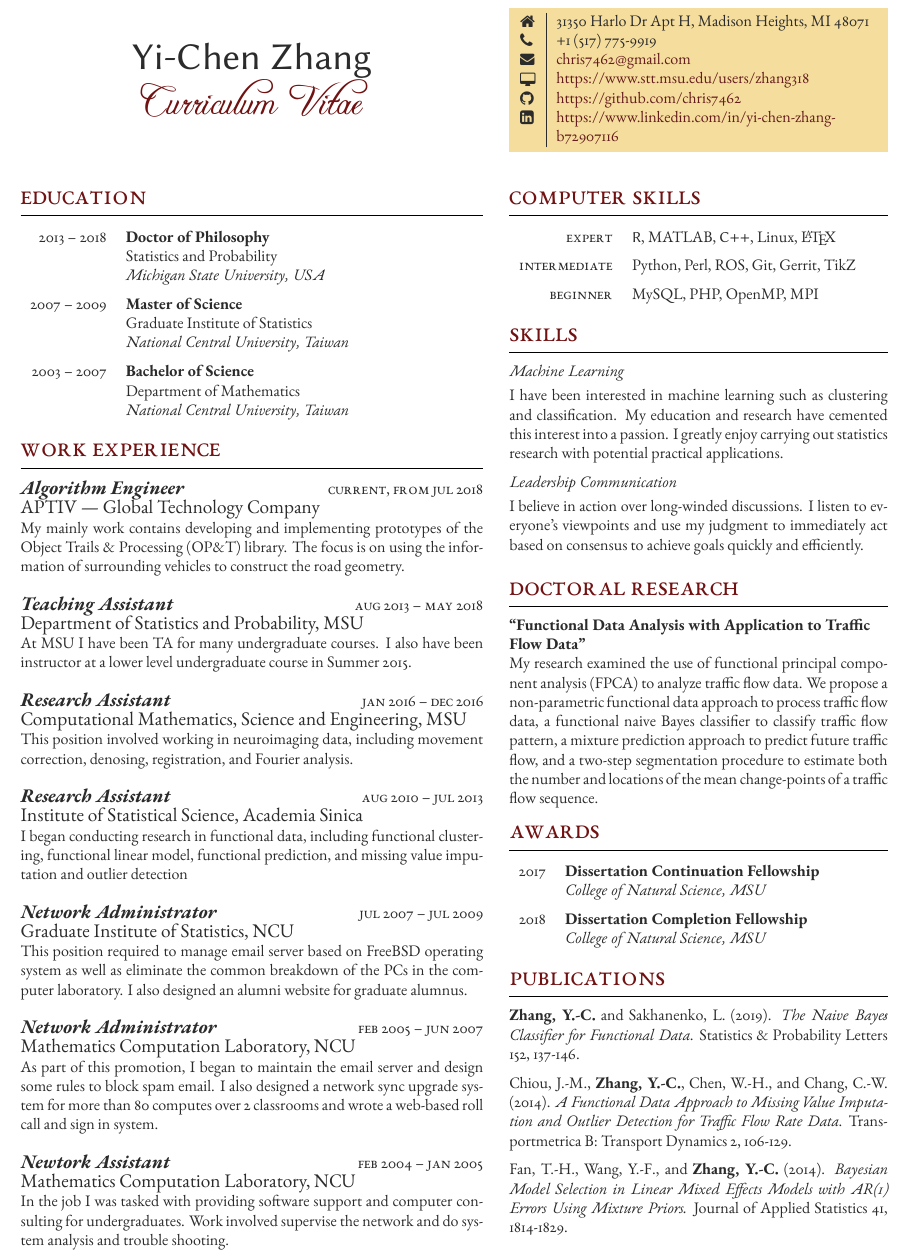
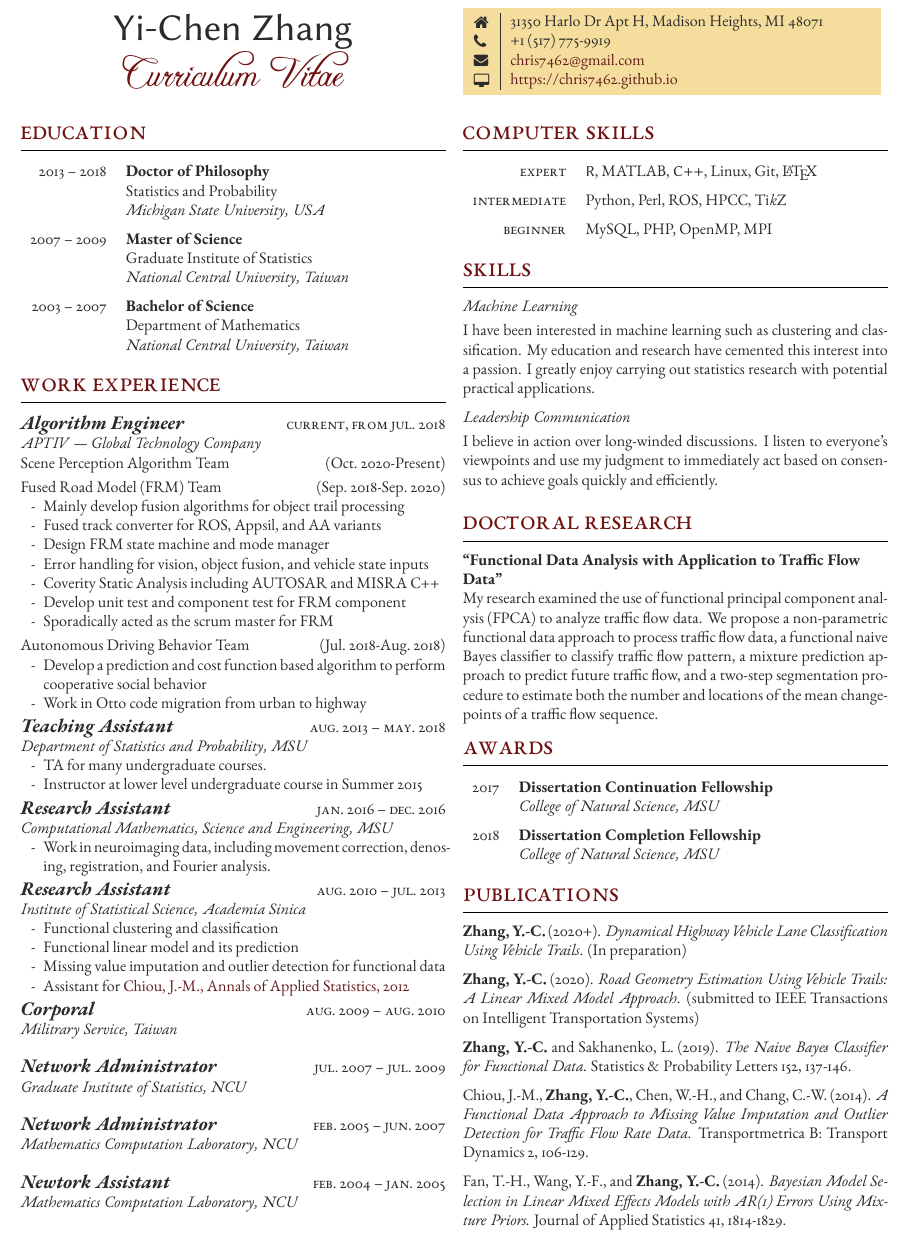
Before and after one commit to Chris7462/chris7462.github.io, a LaTeX CV (Resume/resume.tex): part of the page, cut so that both start at the same text. The pictures show the PDF file Resume/resume.pdf that the author committed with the source.

Commit message:
Update CV and resume

```diff
--- a/Resume/resume.tex
+++ b/Resume/resume.tex
@@ -121,9 +121,27 @@
 
 %------------------------------------------------
   \workpositionentry{Algorithm Engineer} % Job title
-  {Current, from Jul 2018} % Duration
+  {Current, from Jul.~2018} % Duration
   {APTIV --- Global Technology Company} % Employer
-  {My mainly work contains developing and implementing prototypes of the Object Trails \& Processing (OP\&T) library. The focus is on using the information of surrounding vehicles to construct the road geometry.} % Description
+  {Scene Perception Algorithm Team \hfill (Oct.~2020-Present)\smallskip\\
+    Fused Road Model (FRM) Team \hfill (Sep.~2018-Sep.~2020)
+    \begin{itemize}[noitemsep,nolistsep,leftmargin=5mm]
+      \item[-] Mainly develop fusion algorithms for object trail processing
+      \item[-] Fused track converter for ROS, Appsil, and AA variants
+      \item[-] Design FRM state machine and mode manager
+      \item[-] Error handling for vision, object fusion, and vehicle state inputs
+      \item[-] Coverity Static Analysis including AUTOSAR and MISRA C++
+      \item[-] Develop unit test and component test for FRM component
+      \item[-] Sporadically acted as the scrum master for FRM
+    \end{itemize}\smallskip
+    Autonomous Driving Behavior Team \hfill (Jul.~2018-Aug.~2018)
+    \begin{itemize}[noitemsep,nolistsep,leftmargin=5mm]
+      \item[-] Develop a prediction and cost function based algorithm to perform cooperative social behavior
+      \item[-] Work in Otto code migration from urban to highway
+      %\item[-] Give numerical methods of statistical lectures
+    \end{itemize}
+  }
+%   TEST2\\My mainly work contains developing and implementing prototypes of the Object Trails \& Processing (OP\&T) library. The focus is on using the information of surrounding vehicles to construct the road geometry.} % Description
 
 %------------------------------------------------
 %\large\textit{\textbf{Teaching Assistant}} \hfill \textsc{Aug 2013 -- May 2018}\\
@@ -131,9 +149,14 @@
 %At MSU I have been TA for many undergraduate courses. I also have been instructor at a lower level undergraduate course in Summer 2015.\\
 
   \workpositionentry{Teaching Assistant} % Job title
-  {Aug 2013 -- May 2018} % Duration
+  {Aug.~2013 -- May.~2018} % Duration
   {Department of Statistics and Probability, MSU} % Employer
-  {At MSU I have been TA for many undergraduate courses. I also have been instructor at a lower level undergraduate course in Summer 2015.} % Description
+  {\vspace{-3ex}
+    \begin{itemize}[noitemsep,nolistsep,leftmargin=5mm]
+      \item[-] TA for many undergraduate courses.
+      \item[-] Instructor at lower level undergraduate course in Summer 2015
+    \end{itemize}
+  }
 
 %------------------------------------------------
 %\large\textit{\textbf{Research Assistant}} \hfill \textsc{Jan 2016 -- Dec 2016}\\
@@ -141,9 +164,13 @@
 %This position involved working in neuroimaging data, including movement correction, denosing, registration, and Fourier analysis.\\
 
   \workpositionentry{Research Assistant}
-  {Jan 2016 -- Dec 2016} % Duration
+  {Jan.~2016 -- Dec.~2016} % Duration
   {Computational Mathematics, Science and Engineering, MSU} % Employer
-  {This position involved working in neuroimaging data, including movement correction, denosing, registration, and Fourier analysis.} % Description
+  {\vspace{-3ex}
+    \begin{itemize}[noitemsep,nolistsep,leftmargin=5mm]
+      \item[-] Work in neuroimaging data, including movement correction, denosing, registration, and Fourier analysis.
+    \end{itemize}
+  }
 %{This position involved transitioning from purely theoretical work to experimental applications utilising the immense resources of Black Mesa. The transition required an initial learning curve in hazard containment, health and safety procedures and operating experimental infrastructure. Manipulating valves, carts, buttons, levers, etc considerably increased my physical fitness.}  % Description
 
 %------------------------------------------------
@@ -152,35 +179,58 @@
 %I began conducting research in functional data, including functional clustering, functional linear model, %functional prediction, and missing value imputation and outlier detection.\\
 
   \workpositionentry{Research Assistant} % Job title
-  {Aug 2010 -- Jul 2013} % Duration
+  {Aug.~2010 -- Jul.~2013} % Duration
   {Institute of Statistical Science, Academia Sinica} % Employer
-  {I began conducting research in functional data, including functional clustering, functional linear model, functional prediction, and missing value imputation and outlier detection}
+  {\vspace{-3ex}
+    \begin{itemize}[noitemsep,nolistsep,leftmargin=5mm]
+      \item[-] Functional clustering and classification
+      \item[-] Functional linear model and its prediction
+      \item[-] Missing value imputation and outlier detection for functional data
+      \item[-] Assistant for \href{https://projecteuclid.org/euclid.aoas/1356629052/}{Chiou, J.-M., Annals of Applied Statistics, 2012}
+    \end{itemize}
+  }
+
+  %{I began conducting research in functional data, including functional clustering, functional linear model, functional prediction, and missing value imputation and outlier detection}
 %{In this summer job I was tasked with helping eradicate pests from industrial areas. Work involved setting traps, spraying and physical eradication. I received praise for reaching difficult areas and my innovative use of a crowbar to assist in my work.} % Description
 
 %------------------------------------------------
+  \workpositionentry{Corporal} % Job title
+  {Aug.~2009 -- Aug.~2010}
+  {Militrary Service, Taiwan}
+  {}
+%------------------------------------------------
 
   \workpositionentry{Network Administrator} % Job title
-  {Jul 2007 -- Jul 2009} % Duration
+  {Jul.~2007 -- Jul.~2009} % Duration
   {Graduate Institute of Statistics, NCU} % Employer
-  {This position required to manage email server based on FreeBSD operating system as well as eliminate the common breakdown of the PCs in the computer laboratory. I also designed an alumni website for graduate alumnus.}
+  {}
+  %{\vspace{-3ex}
+  %  \begin{itemize}[noitemsep,nolistsep,leftmargin=5mm]
+  %    \item[-] Manage and maintain e-mail server based on FreeBSD operating system
+  %    \item[-] Design an alumni website for graduate alumnus
+  %    \item[-] Maintenance and elimination of common breakdown of the PCs in computer laboratory
+  %  \end{itemize}
+  %}
 
 %{In this summer job I was tasked with helping eradicate pests from industrial areas. Work involved setting traps, spraying and physical eradication. I received praise for reaching difficult areas and my innovative use of a crowbar to assist in my work.} % Description
 
 %------------------------------------------------
 
   \workpositionentry{Network Administrator} % Job title
-  {Feb 2005 -- Jun 2007} % Duration
+  {Feb.~2005 -- Jun.~2007} % Duration
   {Mathematics Computation Laboratory, NCU} % Employer
-  {As part of this promotion, I began to maintain the email server and design some rules to block spam email. I also designed a network sync upgrade system for more than 80 computes over 2 classrooms and wrote a web-based roll call and sign in system.} % Description
+  {}
+  %{As part of this promotion, I began to maintain the email server and design some rules to block spam email. I also designed a network sync upgrade system for more than 80 computes over 2 classrooms and wrote a web-based roll call and sign in system.} % Description
 
 %{In this summer job I was tasked with helping eradicate pests from industrial areas. Work involved setting traps, spraying and physical eradication. I received praise for reaching difficult areas and my innovative use of a crowbar to assist in my work.} % Description
 
 %------------------------------------------------
 
   \workpositionentry{Newtork Assistant} % Job title
-  {Feb 2004 -- Jan 2005} % Duration
+  {Feb.~2004 -- Jan.~2005} % Duration
   {Mathematics Computation Laboratory, NCU} % Employer
-  {In the job I was tasked with providing software support and computer consulting for undergraduates. Work involved supervise the network and do system analysis and trouble shooting.}
+  {}
+  %{In the job I was tasked with providing software support and computer consulting for undergraduates. Work involved supervise the network and do system analysis and trouble shooting.}
 %{In this summer job I was tasked with helping eradicate pests from industrial areas. Work involved setting traps, spraying and physical eradication. I received praise for reaching difficult areas and my innovative use of a crowbar to assist in my work.} % Description
 
 %----------------------------------------------------------------------------------------
@@ -191,16 +241,16 @@
 %	COLOURED CONTACT DETAILS BOX
 %----------------------------------------------------------------------------------------
 
-  \parbox[top][0.12\textheight][c]{\linewidth}{ % Parbox to hold the colour box; fixed height to match the name/CV text to the left, centred vertically and full line width
-    \vspace{-0.04\textheight} % Reduce whitespace above the parbox to separate it from the main content
+  \parbox[top][0.08\textheight][c]{\linewidth}{ % Parbox to hold the colour box; fixed height to match the name/CV text to the left, centred vertically and full line width
+    \vspace{-0.02\textheight} % Reduce whitespace above the parbox to separate it from the main content
     \colorbox{shade}{ % Create the coloured box
       \begin{supertabular}{p{0.01\linewidth}|p{0.83\linewidth}} % Start a table with two columns, the table will ensure everything is aligned
         \raisebox{-1pt}{\hspace{-2ex}\faHome} & 31350 Harlo Dr Apt H, Madison Heights, MI 48071\\ % Address
         \raisebox{-1pt}{\hspace{-2ex}\faPhone} & +1 (517) 775-9919 \\ % Phone number
         \raisebox{0pt}{\hspace{-2ex}\small\faEnvelope} & \href{mailto:chris7462@gmail.com}{chris7462@gmail.com} \\ % Email address
-        \raisebox{-1pt}{\hspace{-2ex}\small\faDesktop} & \href{https://www.stt.msu.edu/users/zhang318}{https://www.stt.msu.edu/users/zhang318} \\ % Website
-        \raisebox{-1pt}{\hspace{-2ex}\faGithub} & \href{https://github.com/chris7462}{https://github.com/chris7462} \\ % GitHub profile
-        \raisebox{-1pt}{\hspace{-2ex}\faLinkedinSquare} & \href{https://www.linkedin.com/in/yi-chen-zhang-b72907116}{https://www.linkedin.com/in/yi-chen-zhang-b72907116} \\ % LinkedIn profile
+        \raisebox{-1pt}{\hspace{-2ex}\small\faDesktop} & \href{https://chris7462.github.io}{https://chris7462.github.io} \\ % Website
+        %\raisebox{-1pt}{\hspace{-2ex}\faGithub} & \href{https://github.com/chris7462}{https://github.com/chris7462} \\ % GitHub profile
+        %\raisebox{-1pt}{\hspace{-2ex}\faLinkedinSquare} & \href{https://www.linkedin.com/in/yi-chen-zhang-b72907116}{https://www.linkedin.com/in/yi-chen-zhang-b72907116} \\ % LinkedIn profile
       % See fontawesome.pdf in the fonts folder for all icons you can use
       \end{supertabular}
     }
@@ -225,11 +275,11 @@
 
   %------------------------------------------------
 
-    \tableentry{Expert}{\textsf{R}, MATLAB, \textsf{C}\texttt{++}, Linux, \LaTeX}{spaceafter}
+    \tableentry{Expert}{\textsf{R}, MATLAB, \textsf{C}\texttt{++}, Linux, Git, \LaTeX}{spaceafter}
 
   %------------------------------------------------
 
-    \tableentry{Intermediate}{Python, Perl, ROS, Git, Gerrit, TikZ}{spaceafter}
+    \tableentry{Intermediate}{Python, Perl, ROS, HPCC, Ti\textit{k}Z}{spaceafter}
 
   %------------------------------------------------
 
@@ -332,6 +382,10 @@
 
 %------------------------------------------------
 
+  \longformpublication{\textbf{Zhang, Y.-C.} (2020+). \textit{Dynamical Highway Vehicle Lane Classification Using Vehicle Trails}. (In preparation)}
+
+  \longformpublication{\textbf{Zhang, Y.-C.} (2020). \textit{Road Geometry Estimation Using Vehicle Trails: A Linear Mixed Model Approach}. (submitted to IEEE Transactions on Intelligent Transportation Systems)}
+
   \longformpublication{\textbf{Zhang, Y.-C.} and Sakhanenko, L. (2019). \textit{The Naive Bayes Classifier for Functional Data}. Statistics \& Probability Letters 152, 137-146.}
 
   \longformpublication{Chiou, J.-M., \textbf{Zhang, Y.-C.}, Chen, W.-H., and Chang, C.-W. (2014). \textit{A Functional Data Approach to Missing Value Imputation and Outlier Detection for Traffic Flow Rate Data}. Transportmetrica B: Transport Dynamics 2, 106-129.}
```
Also changed, not shown: CV/CV.tex (+32 -32 lines), Resume/structure.tex (+8 -4 lines), CV/CV.pdf, Resume/resume.pdf, Resume/resume.tex (4 more changed lines), 1 other file.
